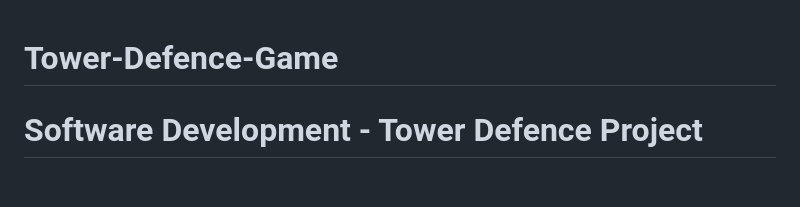
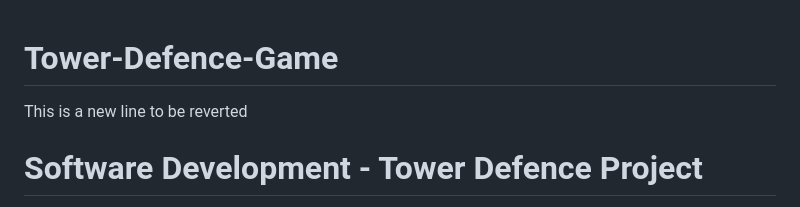
Before and after one commit to zakariyams/Tower-Defence-Game_forked, a Markdown page: README.md, the part around the change. Rendered like a GitHub page; blank space fills up the shorter version.

Commit message:
This is a new line to be reverted

```diff
--- a/README.md
+++ b/README.md
@@ -1,4 +1,6 @@
 # Tower-Defence-Game
+
+This is a new line to be reverted
 
 # Software Development - Tower Defence Project
 In this project we are going to develop a tower defence game. A Tower defence game is a single player game that you can play on your computer/phone. Usually this type of game is about building certain objects called "Towers" that you use to stategically deploy using a ingame-currency that you earn from eliminating various enemies during the different stages of the game.
```
